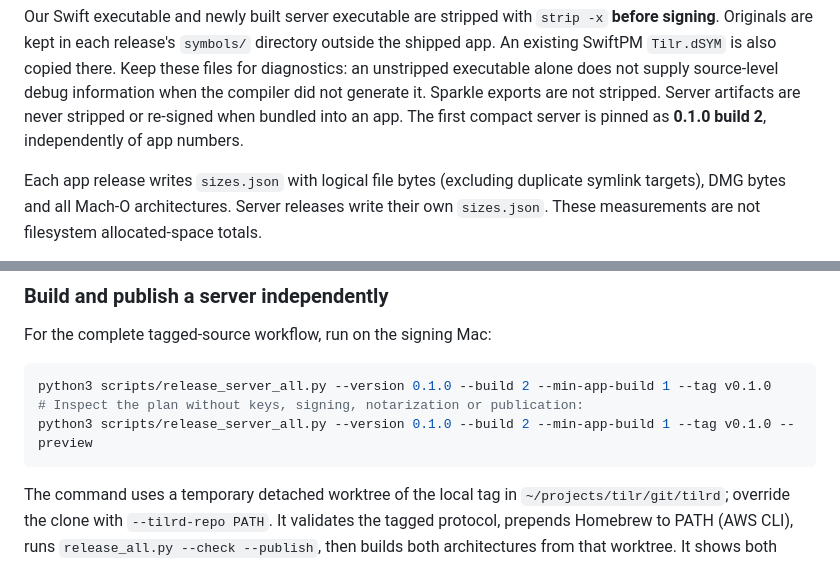
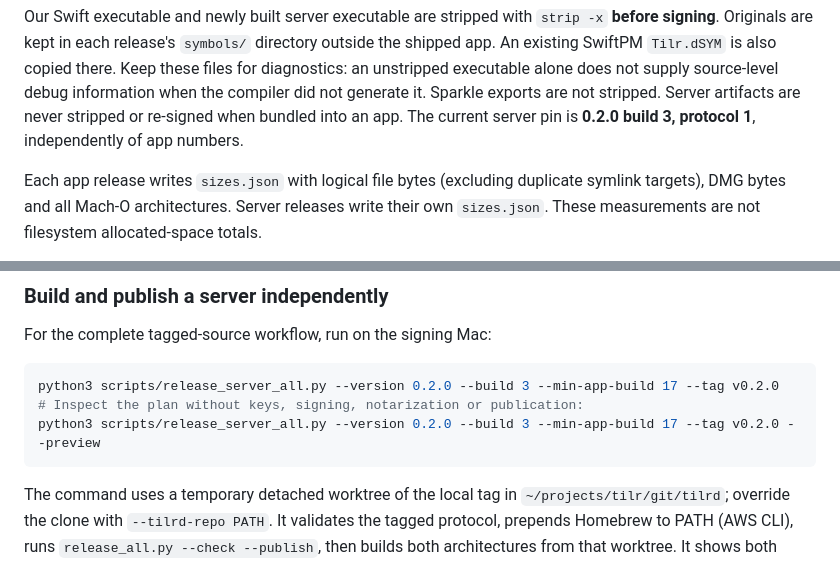
Before and after one commit to tilr-dev/desktop-mac, a Markdown page: PRODUCTION.md, 2 parts joined by grey strips. Drawn GitHub-style.

Commit message:
Correct the documented server pin and tagged release examples
Task: TILR-549

````diff
--- a/PRODUCTION.md
+++ b/PRODUCTION.md
@@ -159,7 +159,7 @@ the shipped app. An existing SwiftPM `Tilr.dSYM` is also copied there. Keep thes
 files for diagnostics: an unstripped executable alone does not supply source-level
 debug information when the compiler did not generate it. Sparkle exports are not
 stripped. Server artifacts are never stripped or re-signed when bundled into an app.
-The first compact server is pinned as **0.1.0 build 2**, independently of app numbers.
+The current server pin is **0.2.0 build 3, protocol 1**, independently of app numbers.
 
 Each app release writes `sizes.json` with logical file bytes (excluding duplicate
 symlink targets), DMG bytes and all Mach-O architectures. Server releases write their
@@ -233,9 +233,9 @@ No JavaScript `tilr` CLI, Node, npm or Git is shipped.
 For the complete tagged-source workflow, run on the signing Mac:
 
 ```sh
-python3 scripts/release_server_all.py --version 0.1.0 --build 2 --min-app-build 1 --tag v0.1.0
+python3 scripts/release_server_all.py --version 0.2.0 --build 3 --min-app-build 17 --tag v0.2.0
 # Inspect the plan without keys, signing, notarization or publication:
-python3 scripts/release_server_all.py --version 0.1.0 --build 2 --min-app-build 1 --tag v0.1.0 --preview
+python3 scripts/release_server_all.py --version 0.2.0 --build 3 --min-app-build 17 --tag v0.2.0 --preview
 ```
 
 The command uses a temporary detached worktree of the local tag in
````
